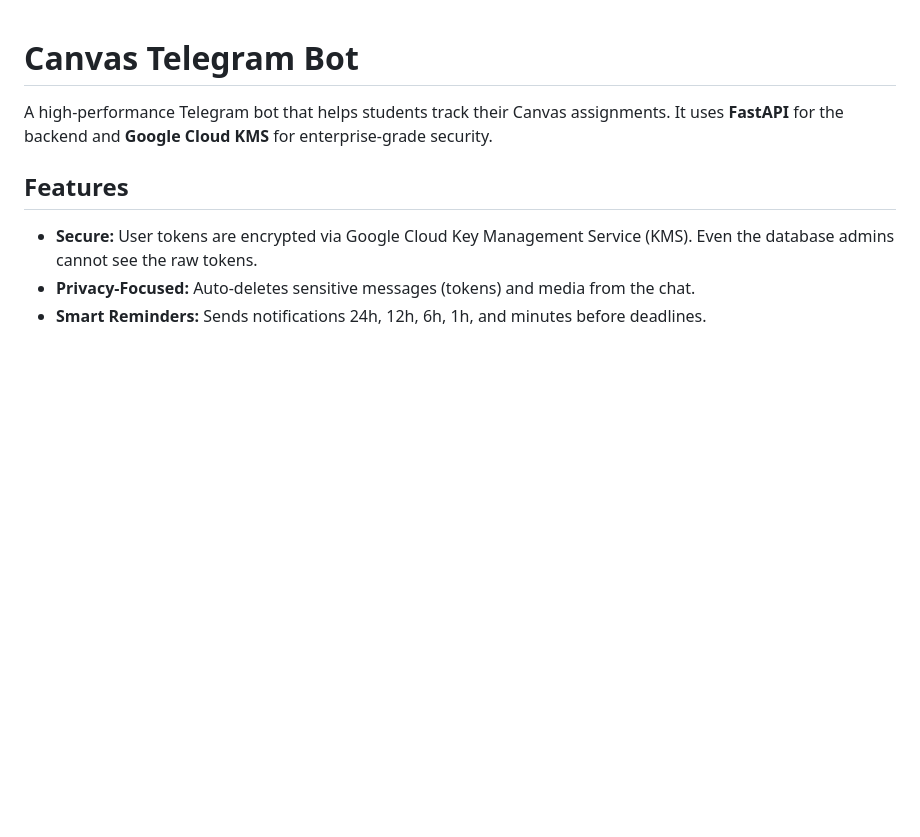
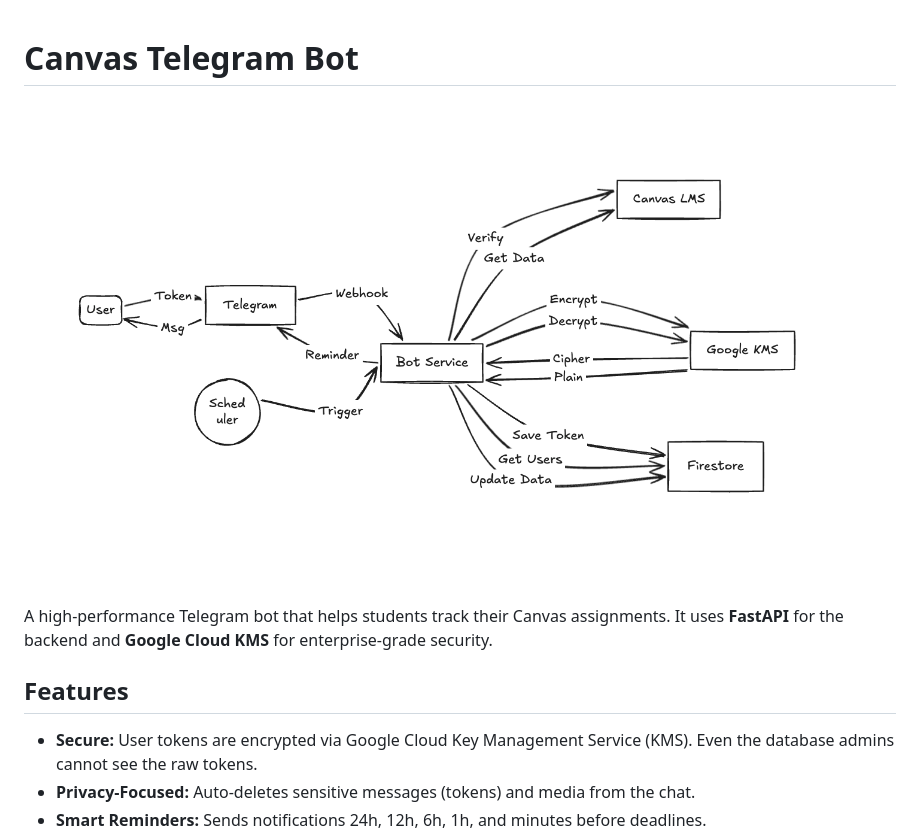
Before and after one commit to zkalykov/canvas.sonungo.com, a Markdown page: README.md, the part around the change. Drawn GitHub-style; blank space fills up the shorter version.

```diff
--- a/README.md
+++ b/README.md
@@ -1,4 +1,6 @@
 # Canvas Telegram Bot
+
+![System Diagram](media/system_diagram.png)
 
 A high-performance Telegram bot that helps students track their Canvas assignments. It uses **FastAPI** for the backend and **Google Cloud KMS** for enterprise-grade security.
 
```
